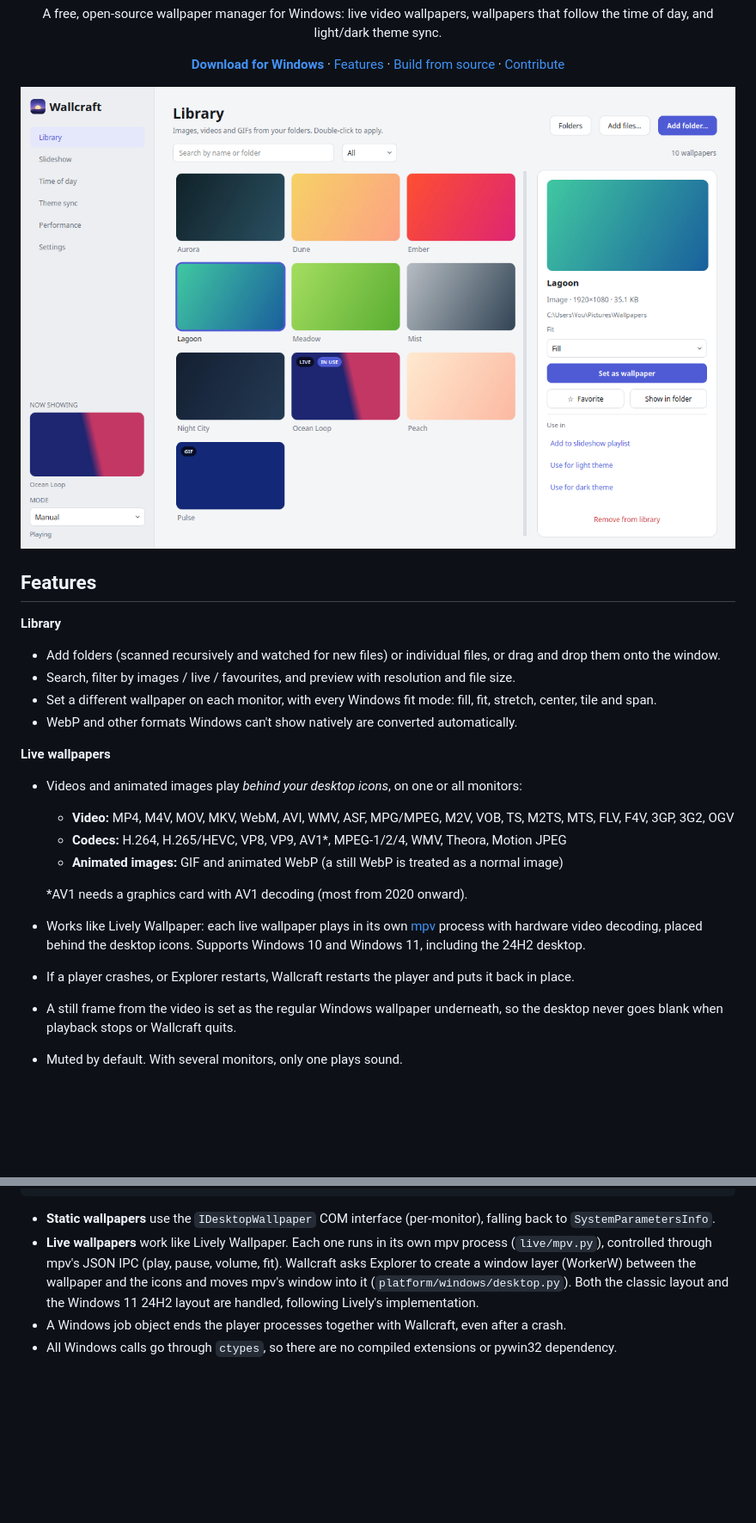
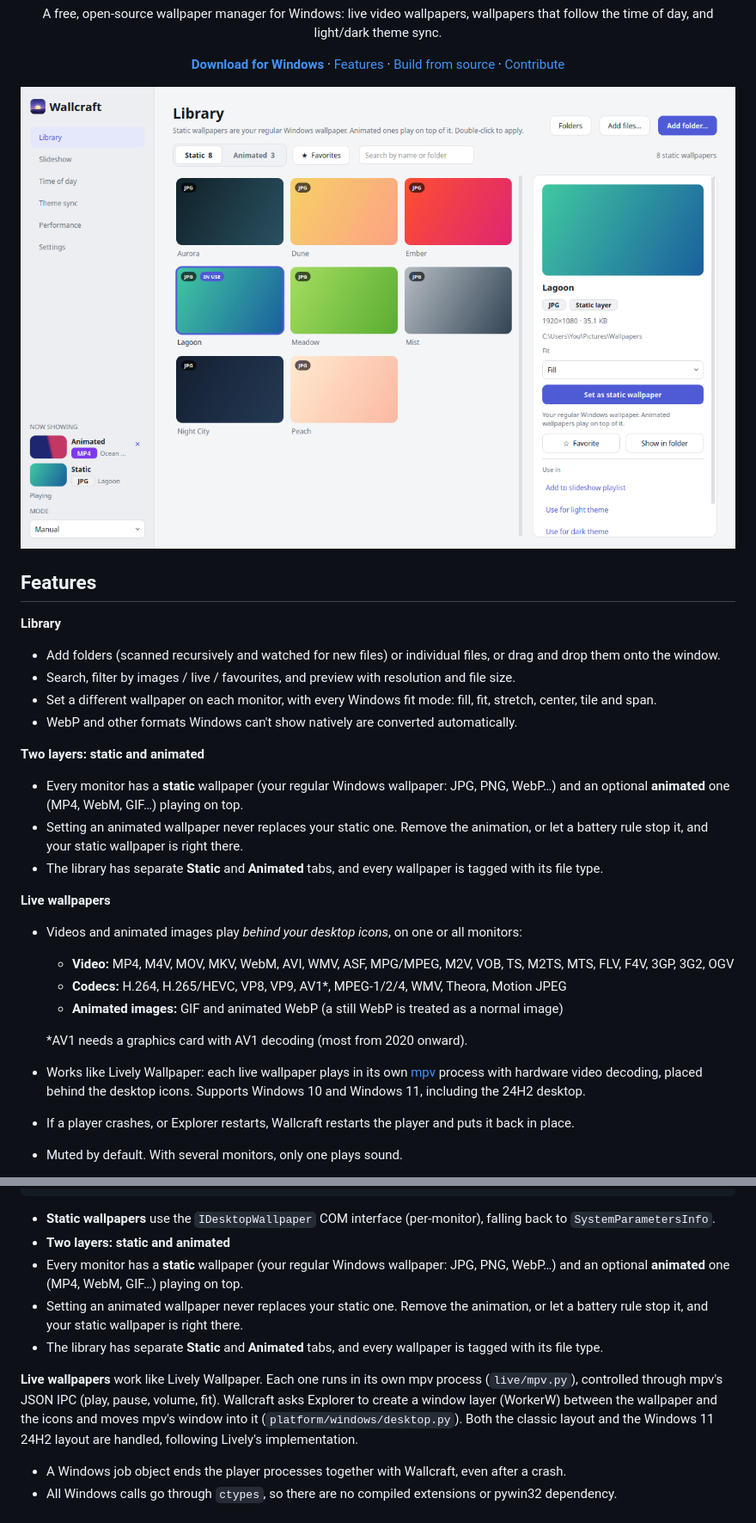
Before and after one commit to Noodz2Code/wallcraft, a Markdown page: README.md, 2 parts joined by grey strips. Shown at 86% size. GitHub-like rendering; pictures changed too: docs/screenshot.png; blank space fills up the shorter version.

Commit message:
static and animated layer seperate, library tabs, add tags for each wallpaper added

````diff
--- a/README.md
+++ b/README.md
@@ -26,6 +26,11 @@
 - Set a different wallpaper on each monitor, with every Windows fit mode: fill, fit, stretch, center, tile and span.
 - WebP and other formats Windows can't show natively are converted automatically.
 
+**Two layers: static and animated**
+- Every monitor has a **static** wallpaper (your regular Windows wallpaper: JPG, PNG, WebP…) and an optional **animated** one (MP4, WebM, GIF…) playing on top.
+- Setting an animated wallpaper never replaces your static one. Remove the animation, or let a battery rule stop it, and your static wallpaper is right there.
+- The library has separate **Static** and **Animated** tabs, and every wallpaper is tagged with its file type.
+
 **Live wallpapers**
 - Videos and animated images play *behind your desktop icons*, on one or all monitors:
   - **Video:** MP4, M4V, MOV, MKV, WebM, AVI, WMV, ASF, MPG/MPEG, M2V, VOB, TS, M2TS, MTS, FLV, F4V, 3GP, 3G2, OGV
@@ -35,7 +40,6 @@
   \*AV1 needs a graphics card with AV1 decoding (most from 2020 onward).
 - Works like Lively Wallpaper: each live wallpaper plays in its own [mpv](https://mpv.io) process with hardware video decoding, placed behind the desktop icons. Supports Windows 10 and Windows 11, including the 24H2 desktop.
 - If a player crashes, or Explorer restarts, Wallcraft restarts the player and puts it back in place.
-- A still frame from the video is set as the regular Windows wallpaper underneath, so the desktop never goes blank when playback stops or Wallcraft quits.
 - Muted by default. With several monitors, only one plays sound.
 
 **Modes**
@@ -162,7 +166,12 @@ src/wallcraft/
 ```
 
 - **Static wallpapers** use the `IDesktopWallpaper` COM interface (per-monitor), falling back to `SystemParametersInfo`.
-- **Live wallpapers** work like Lively Wallpaper. Each one runs in its own mpv process (`live/mpv.py`), controlled through mpv's JSON IPC (play, pause, volume, fit). Wallcraft asks Explorer to create a window layer (WorkerW) between the wallpaper and the icons and moves mpv's window into it (`platform/windows/desktop.py`). Both the classic layout and the Windows 11 24H2 layout are handled, following Lively's implementation.
+- **Two layers: static and animated**
+- Every monitor has a **static** wallpaper (your regular Windows wallpaper: JPG, PNG, WebP…) and an optional **animated** one (MP4, WebM, GIF…) playing on top.
+- Setting an animated wallpaper never replaces your static one. Remove the animation, or let a battery rule stop it, and your static wallpaper is right there.
+- The library has separate **Static** and **Animated** tabs, and every wallpaper is tagged with its file type.
+
+**Live wallpapers** work like Lively Wallpaper. Each one runs in its own mpv process (`live/mpv.py`), controlled through mpv's JSON IPC (play, pause, volume, fit). Wallcraft asks Explorer to create a window layer (WorkerW) between the wallpaper and the icons and moves mpv's window into it (`platform/windows/desktop.py`). Both the classic layout and the Windows 11 24H2 layout are handled, following Lively's implementation.
 - A Windows job object ends the player processes together with Wallcraft, even after a crash.
 - All Windows calls go through `ctypes`, so there are no compiled extensions or pywin32 dependency.
 
````
Also changed, not shown: CHANGELOG.md (+21 -0 lines), 12 other files.
